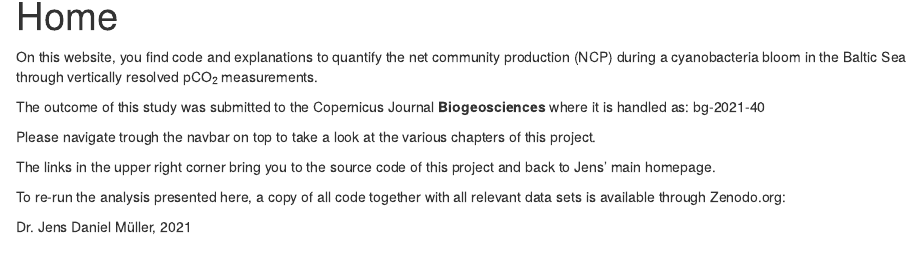
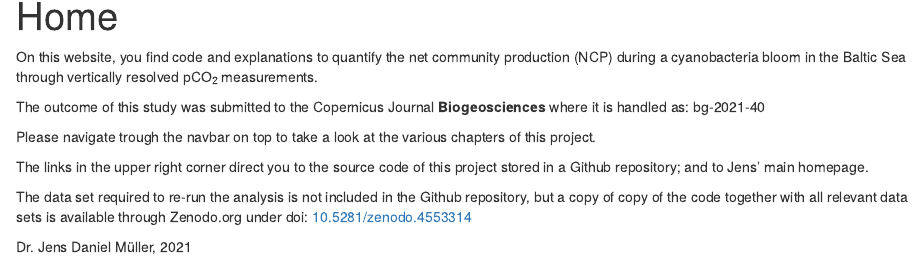
Before and after one commit to jens-daniel-mueller/BloomSail, an R Markdown document (analysis/index.Rmd): the page in a window 1100 px wide, from 140 px down. Rendered offline with R 4.5, knitr and Pandoc, with nearby package versions; drawn as R Markdown's standard HTML page in place of the format the file asks for.

Commit message:
cleaning

```diff
--- a/analysis/index.Rmd
+++ b/analysis/index.Rmd
@@ -14,8 +14,8 @@ The outcome of this study was submitted to the Copernicus Journal **Biogeoscienc
 
 Please navigate trough the navbar on top to take a look at the various chapters of this project.
 
-The links in the upper right corner bring you to the source code of this project and back to Jens' main homepage.
+The links in the upper right corner direct you to the source code of this project stored in a Github repository; and to Jens' main homepage.
 
-To re-run the analysis presented here, a copy of all code together with all relevant data sets is available through Zenodo.org:
+The data set required to re-run the analysis is not included in the Github repository, but a copy of copy of the code together with all relevant data sets is available through Zenodo.org under doi: [10.5281/zenodo.4553314](https://doi.org/10.5281/zenodo.4553314){target="_blank"}
 
 Dr. Jens Daniel Müller, `r format(Sys.time(), '%Y')`
```
Also changed, not shown: README.md.
